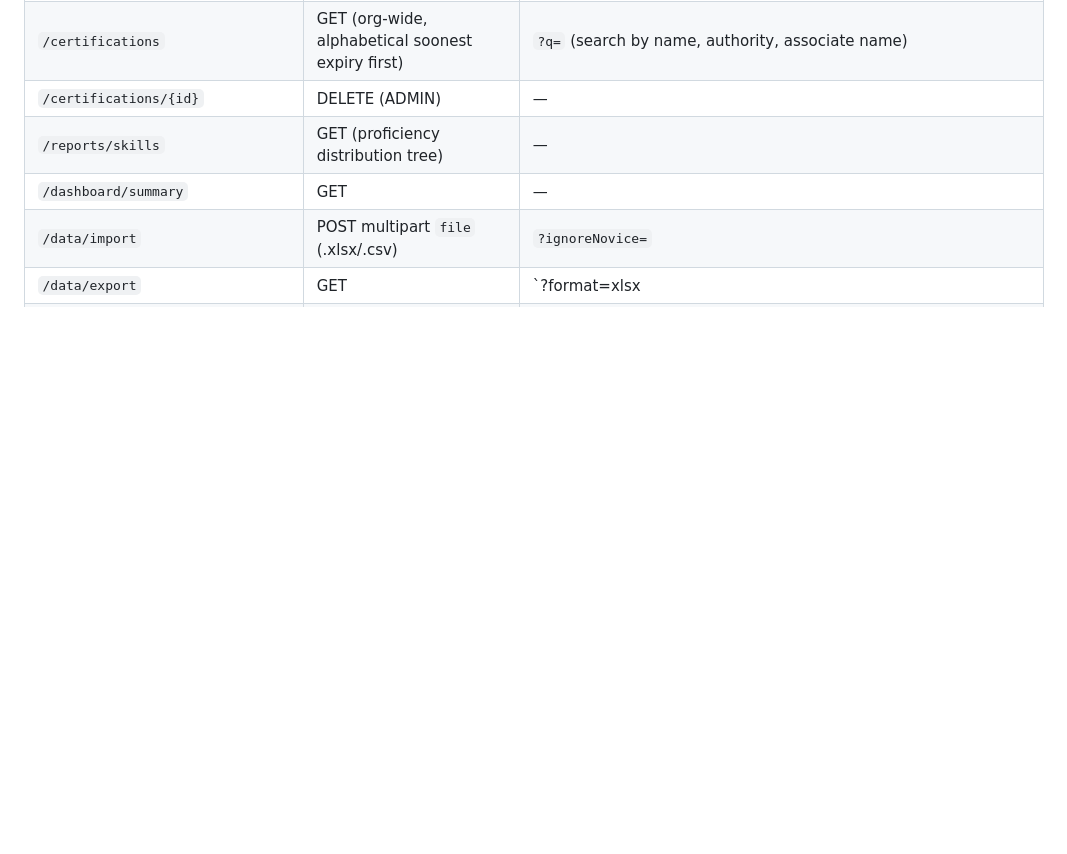
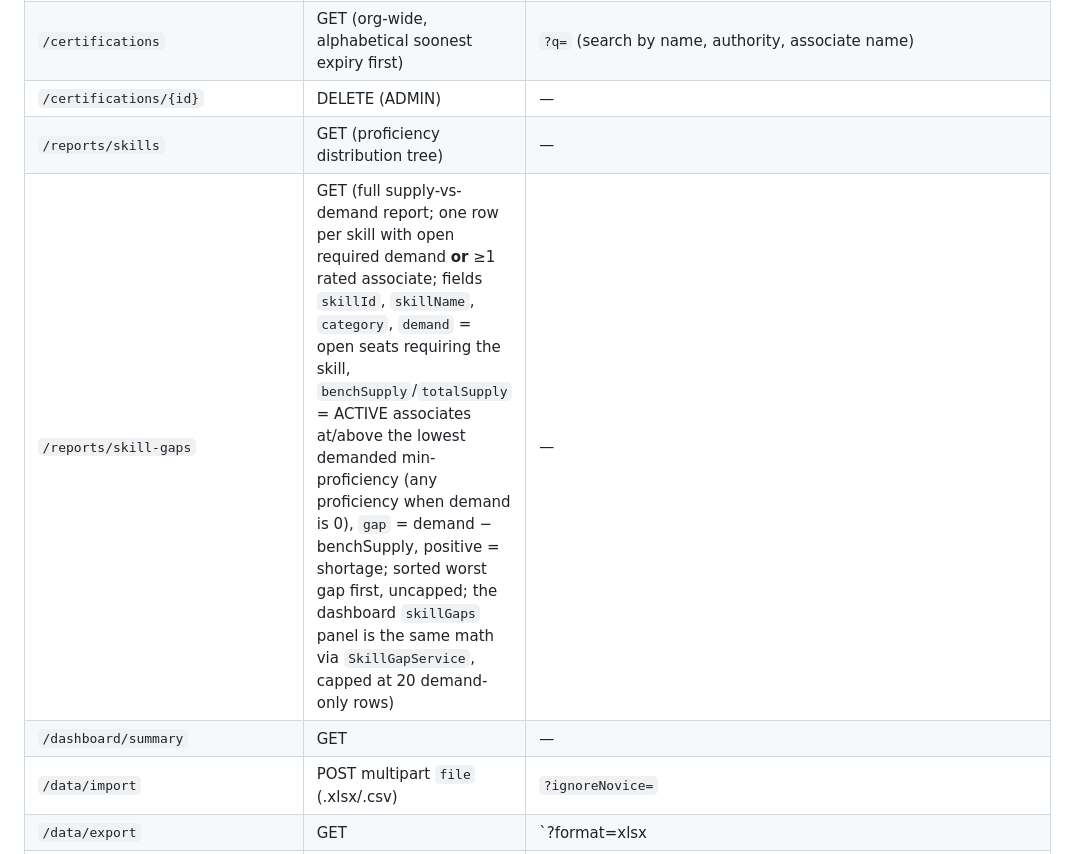
Before and after one commit to bhargava2894/omivertex, a Markdown page: docs/TECHNICAL.md, the part around the change. Drawn GitHub-style; blank space fills up the shorter version.

Commit message:
docs: skill-gap report contract + resolved decision
Co-Authored-By: Claude Fable 5 <noreply@anthropic.com>

```diff
--- a/docs/TECHNICAL.md
+++ b/docs/TECHNICAL.md
@@ -175,6 +175,7 @@ Base path `/api/v1`. JSON. Session cookie required (see §7).
 | `/certifications` | GET (org-wide, alphabetical soonest expiry first) | `?q=` (search by name, authority, associate name) |
 | `/certifications/{id}` | DELETE (ADMIN) | — |
 | `/reports/skills` | GET (proficiency distribution tree) | — |
+| `/reports/skill-gaps` | GET (full supply-vs-demand report; one row per skill with open required demand **or** ≥1 rated associate; fields `skillId`, `skillName`, `category`, `demand` = open seats requiring the skill, `benchSupply`/`totalSupply` = ACTIVE associates at/above the lowest demanded min-proficiency (any proficiency when demand is 0), `gap` = demand − benchSupply, positive = shortage; sorted worst gap first, uncapped; the dashboard `skillGaps` panel is the same math via `SkillGapService`, capped at 20 demand-only rows) | — |
 | `/dashboard/summary` | GET | — |
 | `/data/import` | POST multipart `file` (.xlsx/.csv) | `?ignoreNovice=` |
 | `/data/export` | GET | `?format=xlsx|csv|pdf|docx` |
```
Also changed, not shown: docs/TODO.md (+6 -0 lines).
